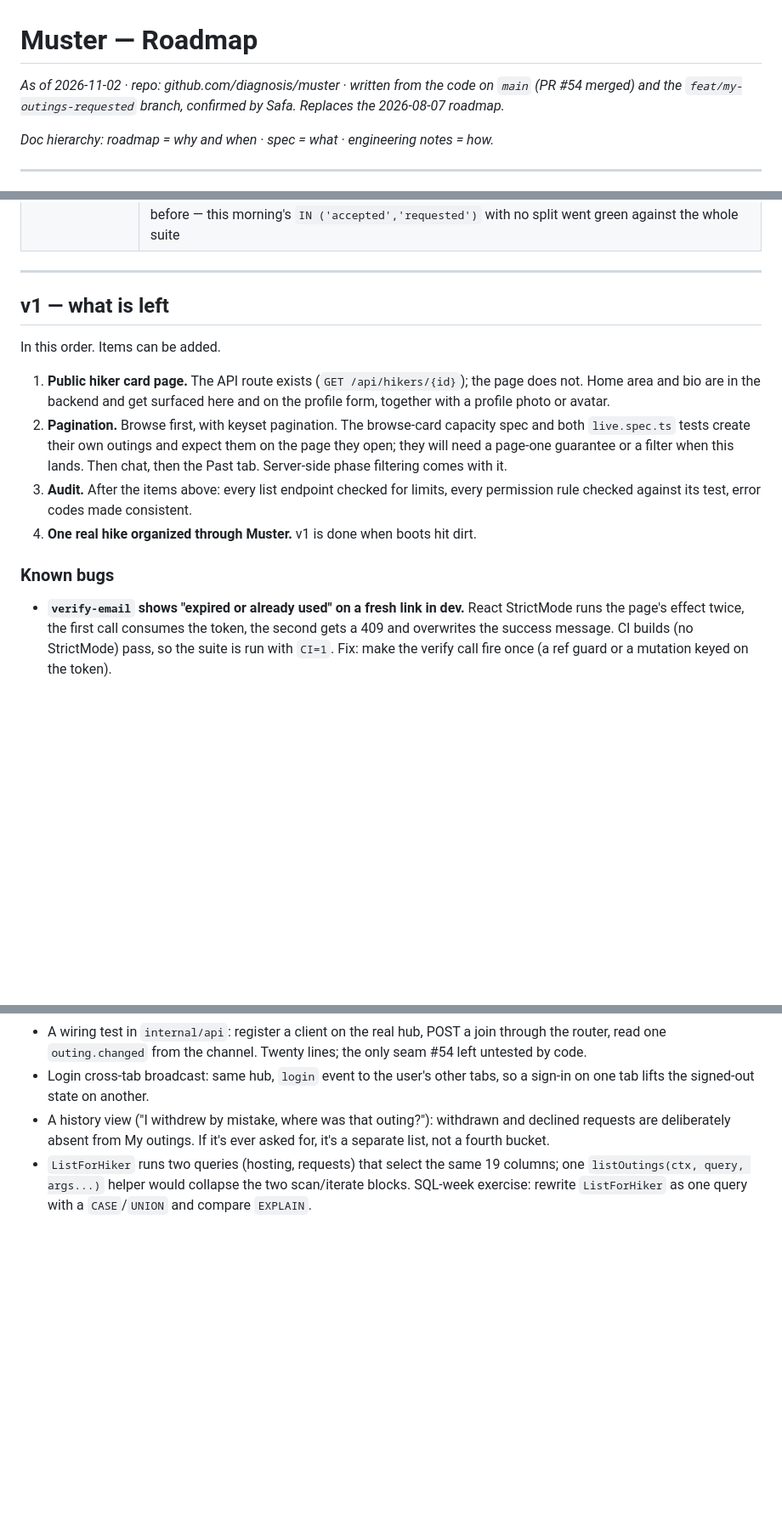
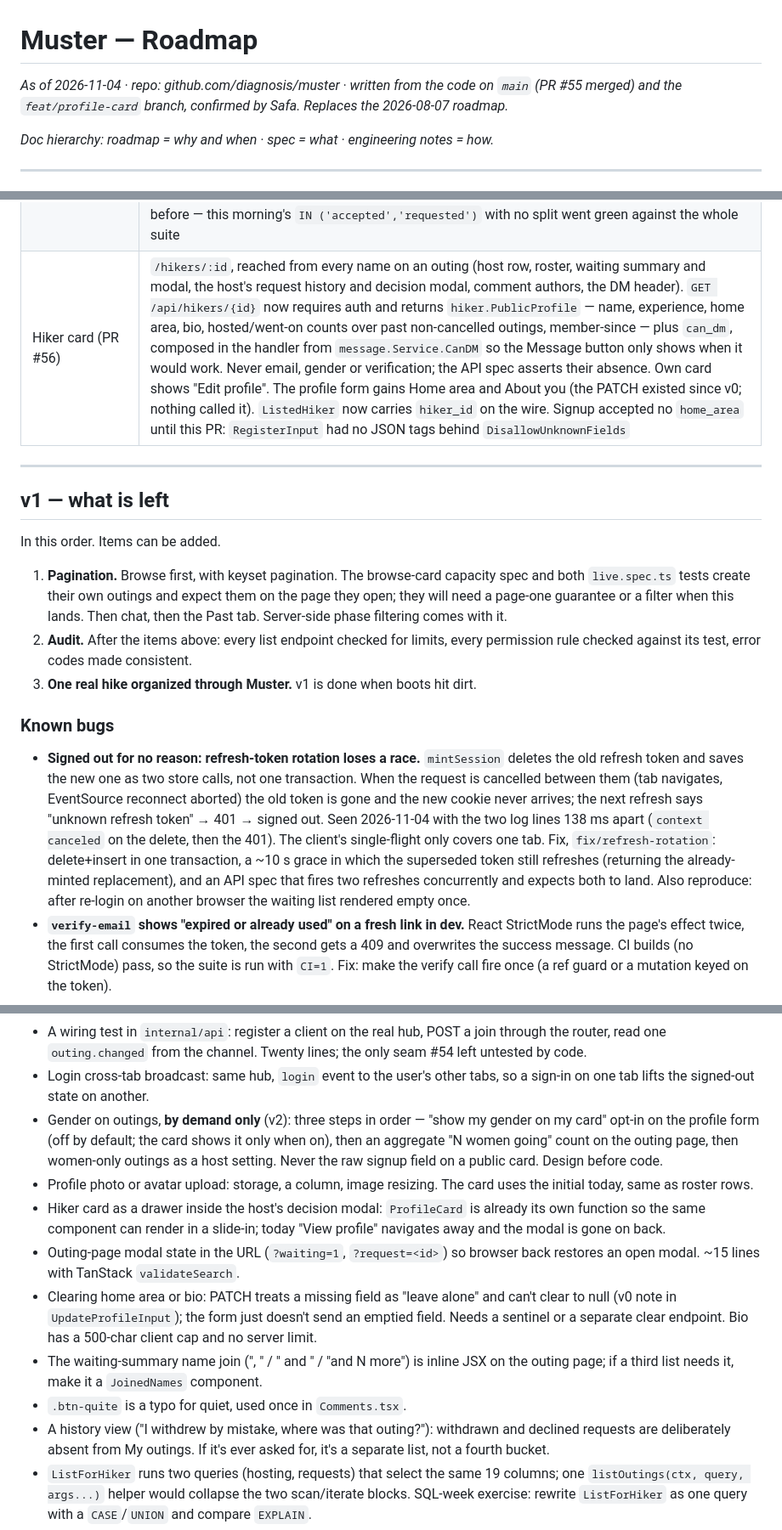
Before and after one commit to diagnosis/muster, a Markdown page: docs/ROADMAP.md, 3 parts joined by grey strips. Shown at 85% size. Drawn GitHub-style; blank space fills up the shorter version.

Commit message:
adding missing docs

```diff
--- a/docs/ROADMAP.md
+++ b/docs/ROADMAP.md
@@ -1,6 +1,6 @@
 # Muster — Roadmap
 
-*As of 2026-11-02 · repo: github.com/diagnosis/muster · written from the code on `main` (PR #54 merged) and the `feat/my-outings-requested` branch, confirmed by Safa. Replaces the 2026-08-07 roadmap.*
+*As of 2026-11-04 · repo: github.com/diagnosis/muster · written from the code on `main` (PR #55 merged) and the `feat/profile-card` branch, confirmed by Safa. Replaces the 2026-08-07 roadmap.*
 
 *Doc hierarchy: roadmap = why and when · spec = what · engineering notes = how.*
 
@@ -34,6 +34,7 @@ Test suites: Go unit tests against a fake store, a Playwright API suite (11 spec
 | Capacity on the card (PR #52) | The browse and My-outings lists carry `capacity` per outing (`people_count`, `seat_capacity`, `seats_short`, `spots_left`, `waiting_count`), computed by one `capacityOf` that `Detail` and `Update` now share; the store returns raw per-outing sums in one grouped query. The card gains a fill bar and one sentence in four states, in priority order: seats short ("3 seats short, a driver would help"), no seats left under the max ("a driver would open more"), full, open; waiting appended in any state. The second state was found by a fixture, not designed: 3 people in 3 seats with max 8 read "full" and hid that a driver would change everything. Difficulty and pace chips gain quiet labels ("terrain moderate · pace moderate"). `Detail` gains `waiting_count`, public like the other four numbers |
 | Live outing pages (PR #54) | One SSE event, `outing.changed {outing_id}`, broadcast to **every** open connection (`Hub.Broadcast`, no rooms, no audience) after each of nine service transitions: Update, Cancel, RequestJoin, EditJoinRequest, Withdraw, Accept, Decline, RemoveMember, RestoreRequest. Comments don't emit. The outing page filters by id and refetches detail + join requests; browse and My-outings refetch their list on any poke. The page dropped its `notification.created` subscription — one signal per concern. Design with numbered decisions in `backend/docs/events/outing-changed.md`. Anonymous viewers still refetch on focus (the stream is authenticated) |
 | My outings: Requested (PR #55) | `GET /api/me/outings` gains a third bucket, `requested`: outings the hiker has asked to join and the host hasn't answered. One store query returns accepted and requested rows together with `jr.status` as a 20th column (`scanOuting` takes extra scan targets), and the store splits them; capacity is attached to all three. The page merges the three into one list per tab with a role label: "You asked" (same words past or upcoming — the host never answered, so that's the only fact). Declined and withdrawn appear in no bucket; the API spec asserts that explicitly, which no test did before — this morning's `IN ('accepted','requested')` with no split went green against the whole suite |
+| Hiker card (PR #56) | `/hikers/:id`, reached from every name on an outing (host row, roster, waiting summary and modal, the host's request history and decision modal, comment authors, the DM header). `GET /api/hikers/{id}` now requires auth and returns `hiker.PublicProfile` — name, experience, home area, bio, hosted/went-on counts over past non-cancelled outings, member-since — plus `can_dm`, composed in the handler from `message.Service.CanDM` so the Message button only shows when it would work. Never email, gender or verification; the API spec asserts their absence. Own card shows "Edit profile". The profile form gains Home area and About you (the PATCH existed since v0; nothing called it). `ListedHiker` now carries `hiker_id` on the wire. Signup accepted no `home_area` until this PR: `RegisterInput` had no JSON tags behind `DisallowUnknownFields` |
 
 ---
 
@@ -41,13 +42,13 @@ Test suites: Go unit tests against a fake store, a Playwright API suite (11 spec
 
 In this order. Items can be added.
 
-1. **Public hiker card page.** The API route exists (`GET /api/hikers/{id}`); the page does not. Home area and bio are in the backend and get surfaced here and on the profile form, together with a profile photo or avatar.
-2. **Pagination.** Browse first, with keyset pagination. The browse-card capacity spec and both `live.spec.ts` tests create their own outings and expect them on the page they open; they will need a page-one guarantee or a filter when this lands. Then chat, then the Past tab. Server-side phase filtering comes with it.
-3. **Audit.** After the items above: every list endpoint checked for limits, every permission rule checked against its test, error codes made consistent.
-4. **One real hike organized through Muster.** v1 is done when boots hit dirt.
+1. **Pagination.** Browse first, with keyset pagination. The browse-card capacity spec and both `live.spec.ts` tests create their own outings and expect them on the page they open; they will need a page-one guarantee or a filter when this lands. Then chat, then the Past tab. Server-side phase filtering comes with it.
+2. **Audit.** After the items above: every list endpoint checked for limits, every permission rule checked against its test, error codes made consistent.
+3. **One real hike organized through Muster.** v1 is done when boots hit dirt.
 
 ### Known bugs
 
+- **Signed out for no reason: refresh-token rotation loses a race.** `mintSession` deletes the old refresh token and saves the new one as two store calls, not one transaction. When the request is cancelled between them (tab navigates, EventSource reconnect aborted) the old token is gone and the new cookie never arrives; the next refresh says "unknown refresh token" → 401 → signed out. Seen 2026-11-04 with the two log lines 138 ms apart (`context canceled` on the delete, then the 401). The client's single-flight only covers one tab. Fix, `fix/refresh-rotation`: delete+insert in one transaction, a ~10 s grace in which the superseded token still refreshes (returning the already-minted replacement), and an API spec that fires two refreshes concurrently and expects both to land. Also reproduce: after re-login on another browser the waiting list rendered empty once.
 - **`verify-email` shows "expired or already used" on a fresh link in dev.** React StrictMode runs the page's effect twice, the first call consumes the token, the second gets a 409 and overwrites the success message. CI builds (no StrictMode) pass, so the suite is run with `CI=1`. Fix: make the verify call fire once (a ref guard or a mutation keyed on the token).
 
 ### Polish ledger (not blocking v1; do in batches)
@@ -103,6 +104,13 @@ In this order. Items can be added.
 - Double poke: the subject of a transition gets `notification.created` (bell) and `outing.changed` (page). Two listeners, one refetch each; React Query dedupes. Acceptable, watch the network tab if it ever looks like more.
 - A wiring test in `internal/api`: register a client on the real hub, POST a join through the router, read one `outing.changed` from the channel. Twenty lines; the only seam #54 left untested by code.
 - Login cross-tab broadcast: same hub, `login` event to the user's other tabs, so a sign-in on one tab lifts the signed-out state on another.
+- Gender on outings, **by demand only** (v2): three steps in order — "show my gender on my card" opt-in on the profile form (off by default; the card shows it only when on), then an aggregate "N women going" count on the outing page, then women-only outings as a host setting. Never the raw signup field on a public card. Design before code.
+- Profile photo or avatar upload: storage, a column, image resizing. The card uses the initial today, same as roster rows.
+- Hiker card as a drawer inside the host's decision modal: `ProfileCard` is already its own function so the same component can render in a slide-in; today "View profile" navigates away and the modal is gone on back.
+- Outing-page modal state in the URL (`?waiting=1`, `?request=<id>`) so browser back restores an open modal. ~15 lines with TanStack `validateSearch`.
+- Clearing home area or bio: PATCH treats a missing field as "leave alone" and can't clear to null (v0 note in `UpdateProfileInput`); the form just doesn't send an emptied field. Needs a sentinel or a separate clear endpoint. Bio has a 500-char client cap and no server limit.
+- The waiting-summary name join (", " / " and " / "and N more") is inline JSX on the outing page; if a third list needs it, make it a `JoinedNames` component.
+- `.btn-quite` is a typo for quiet, used once in `Comments.tsx`.
 - A history view ("I withdrew by mistake, where was that outing?"): withdrawn and declined requests are deliberately absent from My outings. If it's ever asked for, it's a separate list, not a fourth bucket.
 - `ListForHiker` runs two queries (hosting, requests) that select the same 19 columns; one `listOutings(ctx, query, args...)` helper would collapse the two scan/iterate blocks. SQL-week exercise: rewrite `ListForHiker` as one query with a `CASE`/`UNION` and compare `EXPLAIN`.
 - Browse grid on desktop: tried in #52 and reverted. Two 22rem cards don't fit the 44rem shell, and the chips wrap at that width. If it comes back: widen the shell for list pages only and let width decide the columns; never a per-row setting.
```
Also changed, not shown: other parts of docs/ROADMAP.md (+1 -2 lines), 1 other file.
